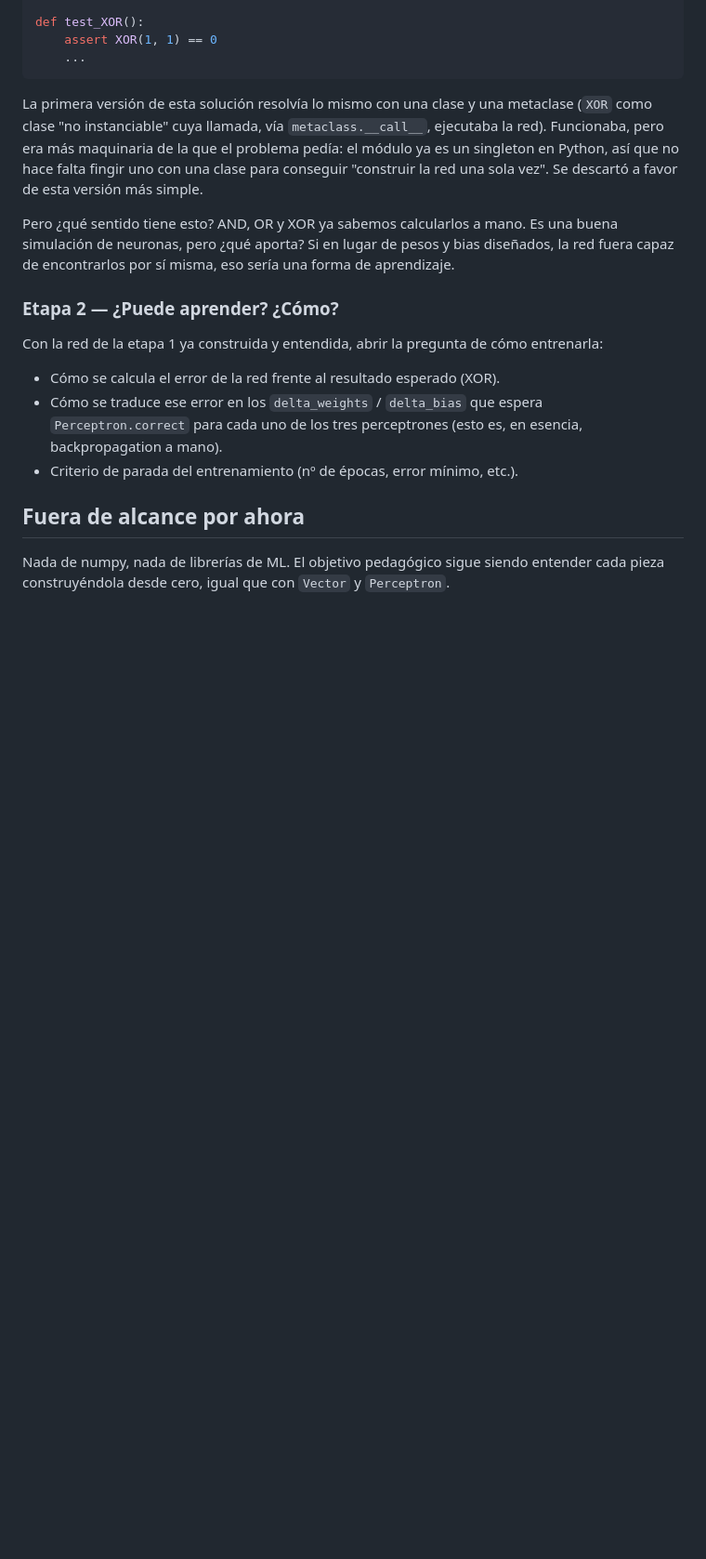
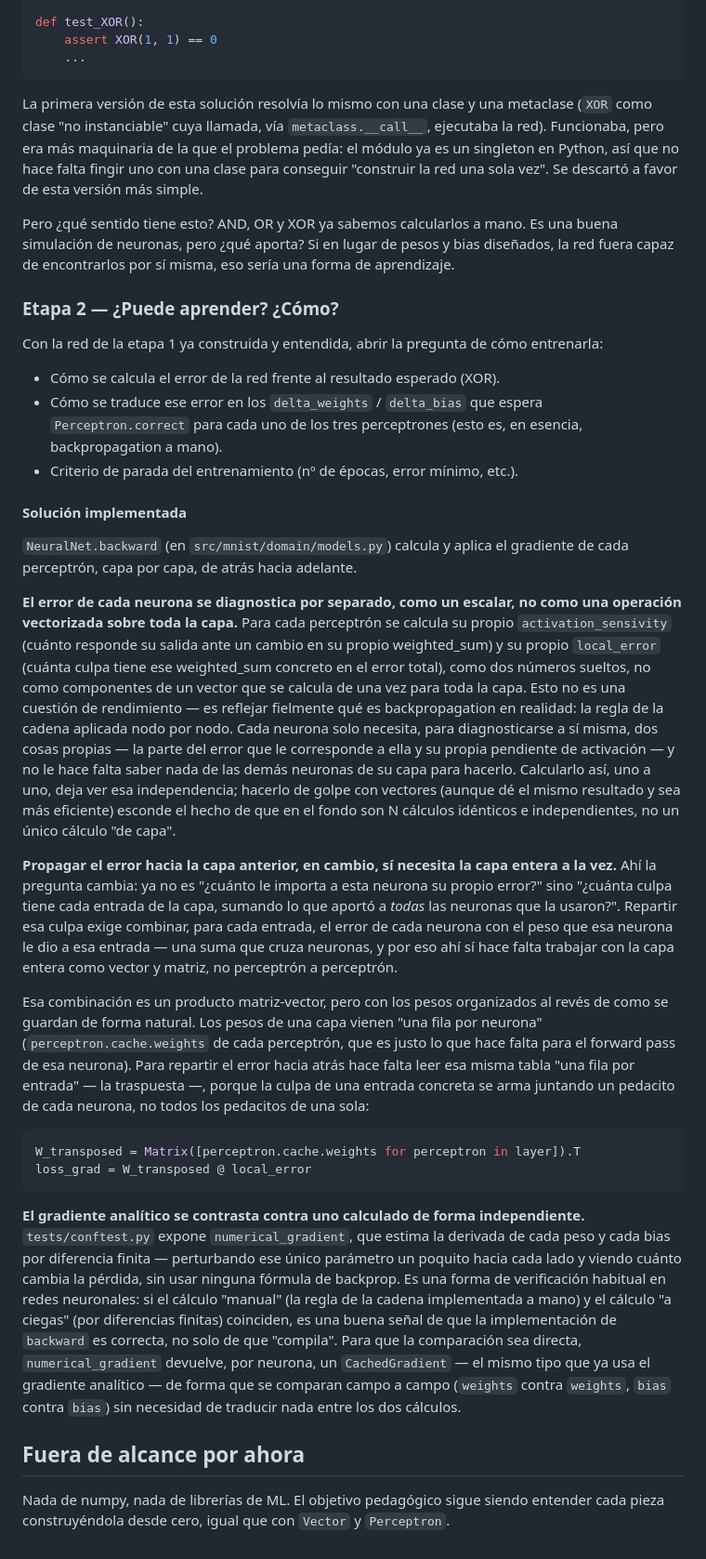
Before and after one commit to unsenordeprovincias/learn_ai_path, a Markdown page: playgrounds/xor/README.md, the part around the change. Shown at 93% size. Drawn GitHub-style; blank space fills up the shorter version.

Commit message:
docs: explain the design behind NeuralNet.backward in the XOR playground
Documents why local_error is diagnosed per-perceptron as a scalar
(each neuron only needs its own share of the error and its own
activation slope, independent of its layer-mates) versus why
propagating error to the previous layer needs the whole layer as a
vector/matrix at once (each input's blame sums contributions across
every neuron that used it). Also covers why that step needs W^T
rather than W, and why the analytical gradient is checked against an
independently-computed numerical one.

Co-Authored-By: Claude Sonnet 5 <noreply@anthropic.com>

````diff
--- a/playgrounds/xor/README.md
+++ b/playgrounds/xor/README.md
@@ -120,6 +120,63 @@ cómo entrenarla:
   esencia, backpropagation a mano).
 - Criterio de parada del entrenamiento (nº de épocas, error mínimo, etc.).
 
+#### Solución implementada
+
+`NeuralNet.backward` (en `src/mnist/domain/models.py`) calcula y aplica el
+gradiente de cada perceptrón, capa por capa, de atrás hacia adelante.
+
+**El error de cada neurona se diagnostica por separado, como un escalar, no
+como una operación vectorizada sobre toda la capa.** Para cada perceptrón se
+calcula su propio `activation_sensivity` (cuánto responde su salida ante un
+cambio en su propio weighted_sum) y su propio `local_error` (cuánta culpa
+tiene ese weighted_sum concreto en el error total), como dos números sueltos,
+no como componentes de un vector que se calcula de una vez para toda la
+capa. Esto no es una cuestión de rendimiento — es reflejar fielmente qué es
+backpropagation en realidad: la regla de la cadena aplicada nodo por nodo.
+Cada neurona solo necesita, para diagnosticarse a sí misma, dos cosas propias
+— la parte del error que le corresponde a ella y su propia pendiente de
+activación — y no le hace falta saber nada de las demás neuronas de su capa
+para hacerlo. Calcularlo así, uno a uno, deja ver esa independencia; hacerlo
+de golpe con vectores (aunque dé el mismo resultado y sea más eficiente)
+esconde el hecho de que en el fondo son N cálculos idénticos e
+independientes, no un único cálculo "de capa".
+
+**Propagar el error hacia la capa anterior, en cambio, sí necesita la capa
+entera a la vez.** Ahí la pregunta cambia: ya no es "¿cuánto le importa a
+esta neurona su propio error?" sino "¿cuánta culpa tiene cada entrada de la
+capa, sumando lo que aportó a *todas* las neuronas que la usaron?". Repartir
+esa culpa exige combinar, para cada entrada, el error de cada neurona con el
+peso que esa neurona le dio a esa entrada — una suma que cruza neuronas, y
+por eso ahí sí hace falta trabajar con la capa entera como vector y matriz,
+no perceptrón a perceptrón.
+
+Esa combinación es un producto matriz-vector, pero con los pesos organizados
+al revés de como se guardan de forma natural. Los pesos de una capa vienen
+"una fila por neurona" (`perceptron.cache.weights` de cada perceptrón, que es
+justo lo que hace falta para el forward pass de esa neurona). Para repartir
+el error hacia atrás hace falta leer esa misma tabla "una fila por entrada"
+— la traspuesta —, porque la culpa de una entrada concreta se arma juntando
+un pedacito de cada neurona, no todos los pedacitos de una sola:
+
+```python
+W_transposed = Matrix([perceptron.cache.weights for perceptron in layer]).T
+loss_grad = W_transposed @ local_error
+```
+
+**El gradiente analítico se contrasta contra uno calculado de forma
+independiente.** `tests/conftest.py` expone `numerical_gradient`, que estima
+la derivada de cada peso y cada bias por diferencia finita — perturbando ese
+único parámetro un poquito hacia cada lado y viendo cuánto cambia la
+pérdida, sin usar ninguna fórmula de backprop. Es una forma de verificación
+habitual en redes neuronales: si el cálculo "manual" (la regla de la cadena
+implementada a mano) y el cálculo "a ciegas" (por diferencias finitas)
+coinciden, es una buena señal de que la implementación de `backward` es
+correcta, no solo de que "compila". Para que la comparación sea directa,
+`numerical_gradient` devuelve, por neurona, un `CachedGradient` — el mismo
+tipo que ya usa el gradiente analítico — de forma que se comparan campo a
+campo (`weights` contra `weights`, `bias` contra `bias`) sin necesidad de
+traducir nada entre los dos cálculos.
+
 ## Fuera de alcance por ahora
 
 Nada de numpy, nada de librerías de ML. El objetivo pedagógico sigue siendo
````
